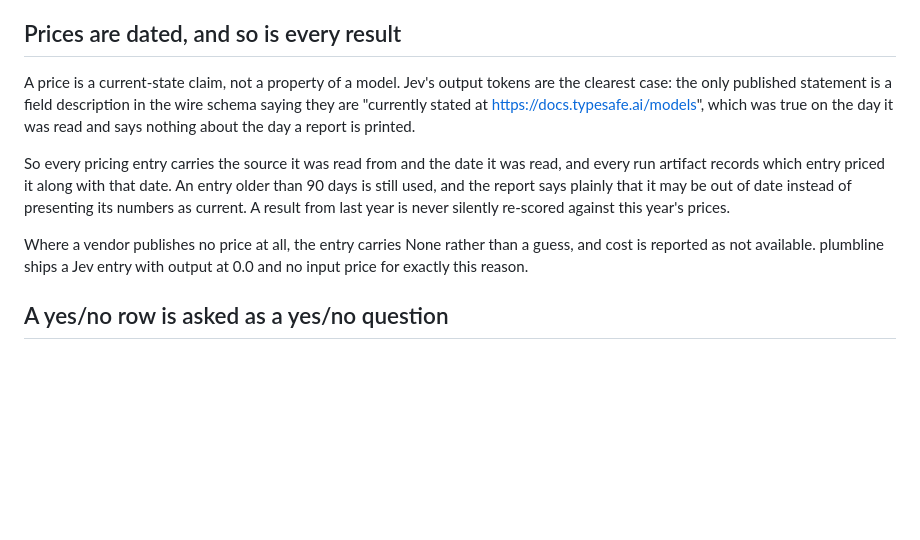
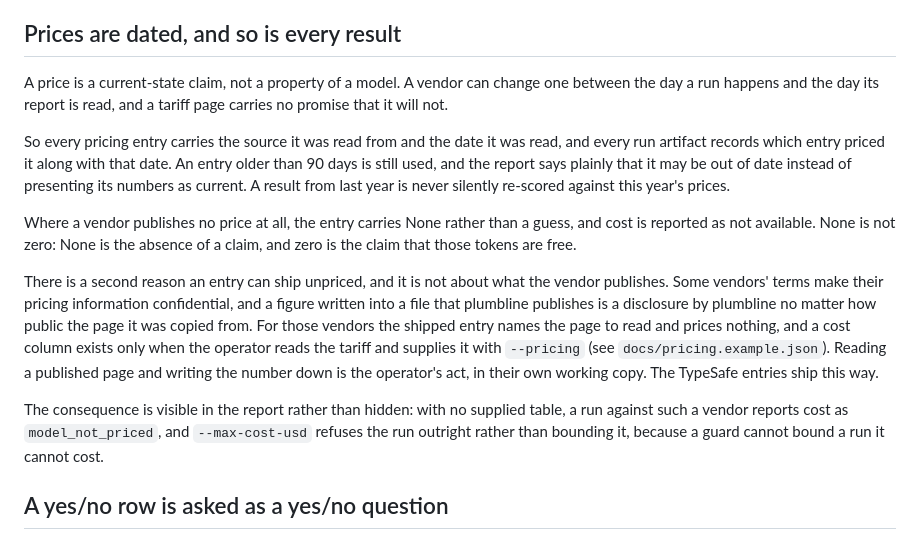
Before and after one commit to TMHSDigital/plumbline, a Markdown page: METHODOLOGY.md, the part around one of its changes. Drawn GitHub-style; blank space fills up the shorter version.

```diff
--- a/METHODOLOGY.md
+++ b/METHODOLOGY.md
@@ -93,10 +93,9 @@ behind "local models do not report tokens".
 
 ## Prices are dated, and so is every result
 
-A price is a current-state claim, not a property of a model. Jev's output tokens
-are the clearest case: the only published statement is a field description in the
-wire schema saying they are "currently stated at https://docs.typesafe.ai/models", which was true on the day
-it was read and says nothing about the day a report is printed.
+A price is a current-state claim, not a property of a model. A vendor can change
+one between the day a run happens and the day its report is read, and a tariff
+page carries no promise that it will not.
 
 So every pricing entry carries the source it was read from and the date it was
 read, and every run artifact records which entry priced it along with that date.
@@ -105,8 +104,23 @@ be out of date instead of presenting its numbers as current. A result from last
 year is never silently re-scored against this year's prices.
 
 Where a vendor publishes no price at all, the entry carries None rather than a
-guess, and cost is reported as not available. plumbline ships a Jev entry with
-output at 0.0 and no input price for exactly this reason.
+guess, and cost is reported as not available. None is not zero: None is the
+absence of a claim, and zero is the claim that those tokens are free.
+
+There is a second reason an entry can ship unpriced, and it is not about what the
+vendor publishes. Some vendors' terms make their pricing information
+confidential, and a figure written into a file that plumbline publishes is a
+disclosure by plumbline no matter how public the page it was copied from. For
+those vendors the shipped entry names the page to read and prices nothing, and a
+cost column exists only when the operator reads the tariff and supplies it with
+`--pricing` (see `docs/pricing.example.json`). Reading a published page and
+writing the number down is the operator's act, in their own working copy. The
+TypeSafe entries ship this way.
+
+The consequence is visible in the report rather than hidden: with no supplied
+table, a run against such a vendor reports cost as `model_not_priced`, and
+`--max-cost-usd` refuses the run outright rather than bounding it, because a
+guard cannot bound a run it cannot cost.
 
 ## A yes/no row is asked as a yes/no question
 
```
Also changed, not shown: other parts of METHODOLOGY.md (+57 -0 lines).
